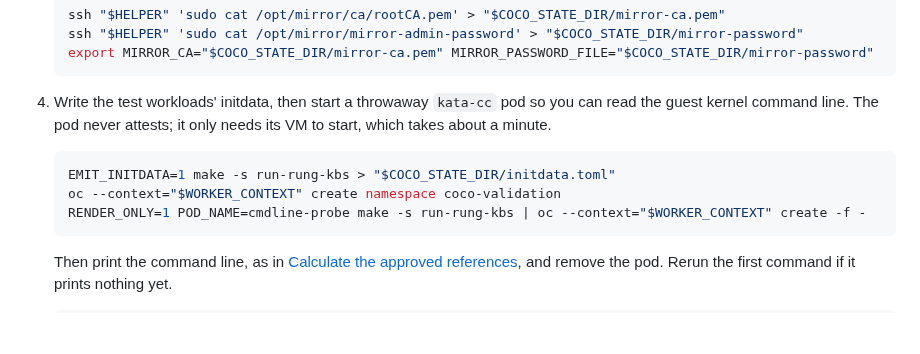
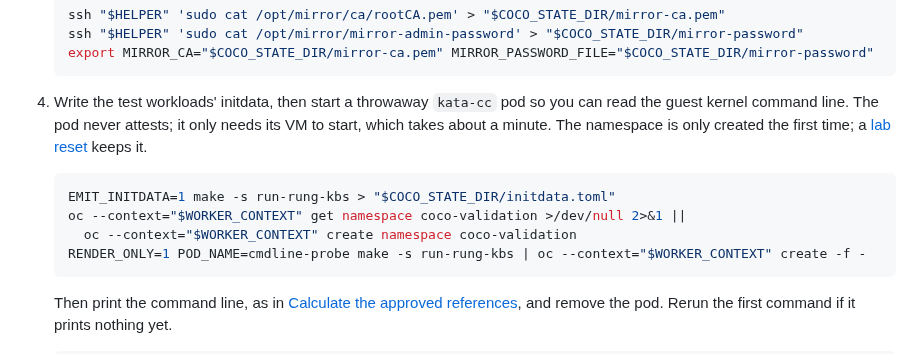
Before and after one commit to shpwrck/openshift-confidential-containers, a Markdown page: docs/trustee.md, the part around the change. GitHub-like rendering; blank space fills up the shorter version.

````diff
--- a/docs/trustee.md
+++ b/docs/trustee.md
@@ -232,11 +232,13 @@ from `oc get nodes`.
 
 4. Write the test workloads' initdata, then start a throwaway `kata-cc` pod so you
    can read the guest kernel command line. The pod never attests; it only needs
-   its VM to start, which takes about a minute.
+   its VM to start, which takes about a minute. The namespace is only created the
+   first time; a [lab reset](maintenance.md#reset-a-disposable-coco-lab) keeps it.
 
    ```bash
    EMIT_INITDATA=1 make -s run-rung-kbs > "$COCO_STATE_DIR/initdata.toml"
-   oc --context="$WORKER_CONTEXT" create namespace coco-validation
+   oc --context="$WORKER_CONTEXT" get namespace coco-validation >/dev/null 2>&1 ||
+     oc --context="$WORKER_CONTEXT" create namespace coco-validation
    RENDER_ONLY=1 POD_NAME=cmdline-probe make -s run-rung-kbs | oc --context="$WORKER_CONTEXT" create -f -
    ```
 
````
Also changed, not shown: docs/maintenance.md (+4 -1 lines).
